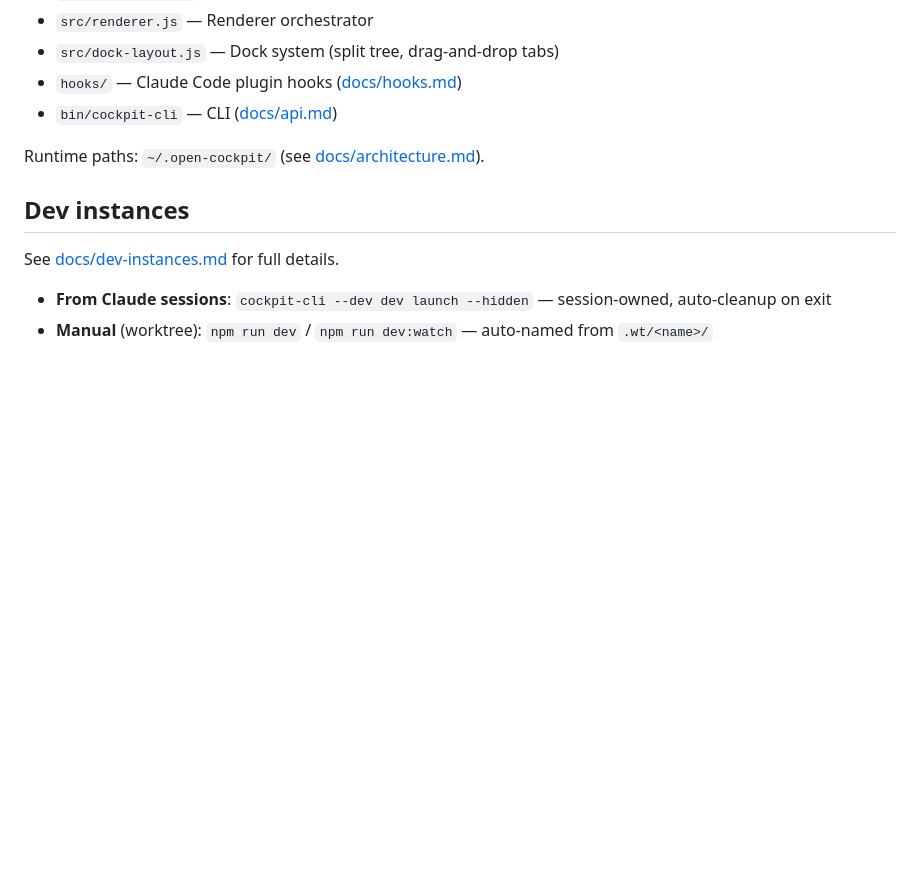
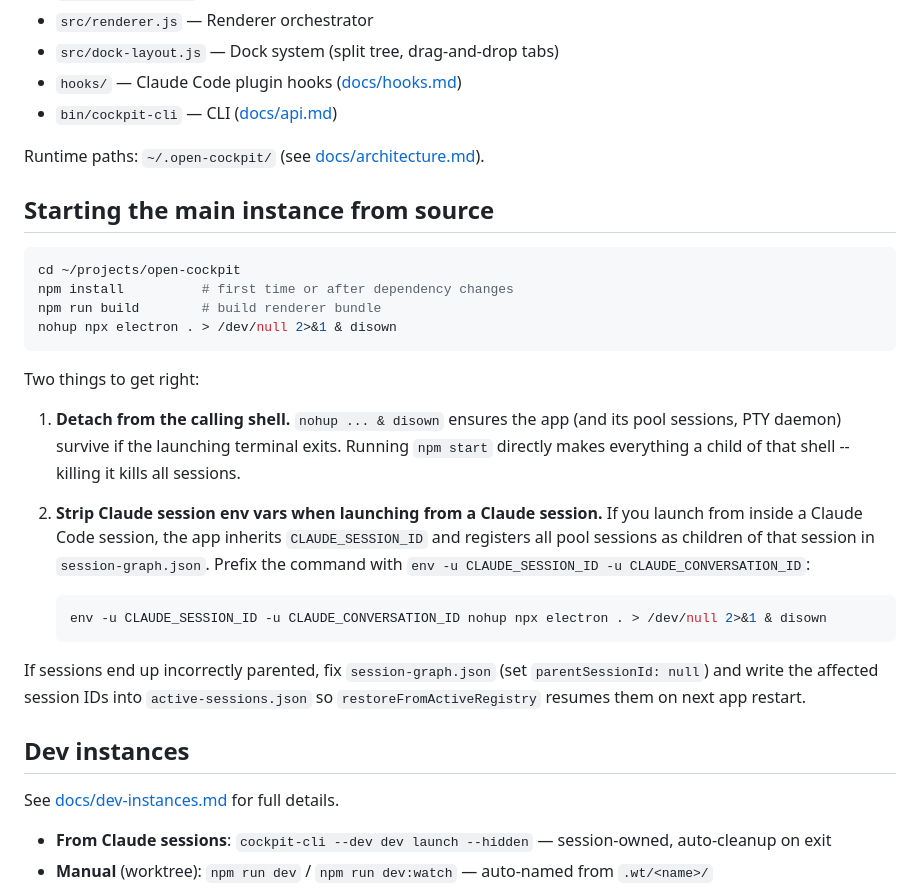
Before and after one commit to EliasSchlie/open-cockpit, a Markdown page: CLAUDE.md, the part around the change. GitHub-like rendering; blank space fills up the shorter version.

Commit message:
Document how to start the main instance from source (#411)
Covers two pitfalls: detaching from the calling shell so sessions
survive, and stripping Claude session env vars to prevent incorrect
parent-child relationships in session-graph.json.

Co-authored-by: EliasSchlie <EliasSchlie@users.noreply.github.com>
Co-authored-by: Claude Opus 4.6 (1M context) <noreply@anthropic.com>

````diff
--- a/CLAUDE.md
+++ b/CLAUDE.md
@@ -15,6 +15,26 @@ Key modules — full file index in [docs/architecture.md](docs/architecture.md).
 - `bin/cockpit-cli` — CLI ([docs/api.md](docs/api.md))
 
 Runtime paths: `~/.open-cockpit/` (see [docs/architecture.md](docs/architecture.md#key-runtime-paths)).
+
+## Starting the main instance from source
+
+```bash
+cd ~/projects/open-cockpit
+npm install          # first time or after dependency changes
+npm run build        # build renderer bundle
+nohup npx electron . > /dev/null 2>&1 & disown
+```
+
+Two things to get right:
+
+1. **Detach from the calling shell.** `nohup ... & disown` ensures the app (and its pool sessions, PTY daemon) survive if the launching terminal exits. Running `npm start` directly makes everything a child of that shell -- killing it kills all sessions.
+
+2. **Strip Claude session env vars when launching from a Claude session.** If you launch from inside a Claude Code session, the app inherits `CLAUDE_SESSION_ID` and registers all pool sessions as children of that session in `session-graph.json`. Prefix the command with `env -u CLAUDE_SESSION_ID -u CLAUDE_CONVERSATION_ID`:
+   ```bash
+   env -u CLAUDE_SESSION_ID -u CLAUDE_CONVERSATION_ID nohup npx electron . > /dev/null 2>&1 & disown
+   ```
+
+If sessions end up incorrectly parented, fix `session-graph.json` (set `parentSessionId: null`) and write the affected session IDs into `active-sessions.json` so `restoreFromActiveRegistry` resumes them on next app restart.
 
 ## Dev instances
 
````
